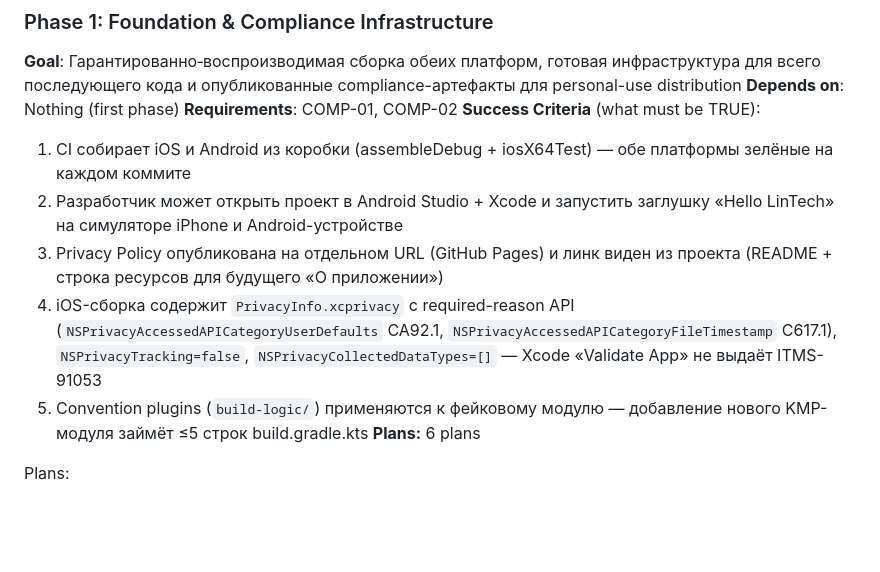
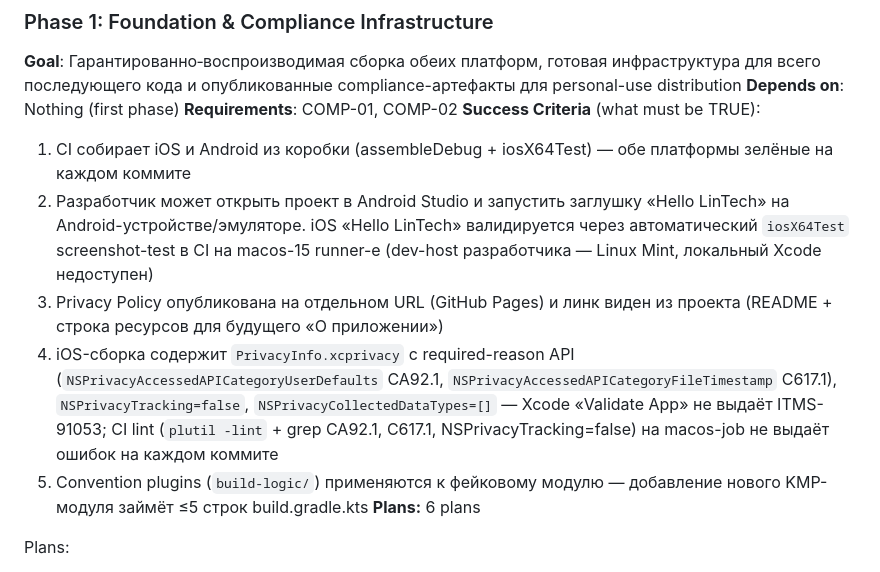
Before and after one commit to chudoxl/LintehJournal, a Markdown page: .planning/ROADMAP.md, the part around the change. Rendered like a GitHub page; blank space fills up the shorter version.

Commit message:
docs(01-06): update ROADMAP success criteria #2 and #4 for Linux Mint dev-host
- #2: iOS «Hello LinTech» валидируется через iosX64Test в CI macos-15 (НЕ
  локальный Xcode — dev-host на Linux Mint, Xcode недоступен)
- #4: добавлен CI lint (plutil -lint + grep CA92.1, C617.1, NSPrivacyTracking=false)
  как regression-protect для PrivacyInfo.xcprivacy

```diff
--- a/.planning/ROADMAP.md
+++ b/.planning/ROADMAP.md
@@ -27,9 +27,9 @@ Decimal phases appear between their surrounding integers in numeric order.
 **Requirements**: COMP-01, COMP-02
 **Success Criteria** (what must be TRUE):
   1. CI собирает iOS и Android из коробки (assembleDebug + iosX64Test) — обе платформы зелёные на каждом коммите
-  2. Разработчик может открыть проект в Android Studio + Xcode и запустить заглушку «Hello LinTech» на симуляторе iPhone и Android-устройстве
+  2. Разработчик может открыть проект в Android Studio и запустить заглушку «Hello LinTech» на Android-устройстве/эмуляторе. iOS «Hello LinTech» валидируется через автоматический `iosX64Test` screenshot-test в CI на macos-15 runner-е (dev-host разработчика — Linux Mint, локальный Xcode недоступен)
   3. Privacy Policy опубликована на отдельном URL (GitHub Pages) и линк виден из проекта (README + строка ресурсов для будущего «О приложении»)
-  4. iOS-сборка содержит `PrivacyInfo.xcprivacy` с required-reason API (`NSPrivacyAccessedAPICategoryUserDefaults` CA92.1, `NSPrivacyAccessedAPICategoryFileTimestamp` C617.1), `NSPrivacyTracking=false`, `NSPrivacyCollectedDataTypes=[]` — Xcode «Validate App» не выдаёт ITMS-91053
+  4. iOS-сборка содержит `PrivacyInfo.xcprivacy` с required-reason API (`NSPrivacyAccessedAPICategoryUserDefaults` CA92.1, `NSPrivacyAccessedAPICategoryFileTimestamp` C617.1), `NSPrivacyTracking=false`, `NSPrivacyCollectedDataTypes=[]` — Xcode «Validate App» не выдаёт ITMS-91053; CI lint (`plutil -lint` + grep CA92.1, C617.1, NSPrivacyTracking=false) на macos-job не выдаёт ошибок на каждом коммите
   5. Convention plugins (`build-logic/`) применяются к фейковому модулю — добавление нового KMP-модуля займёт ≤5 строк build.gradle.kts
 **Plans:** 6 plans
 
```
